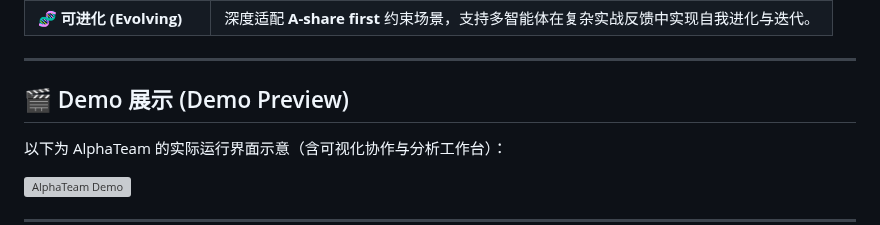
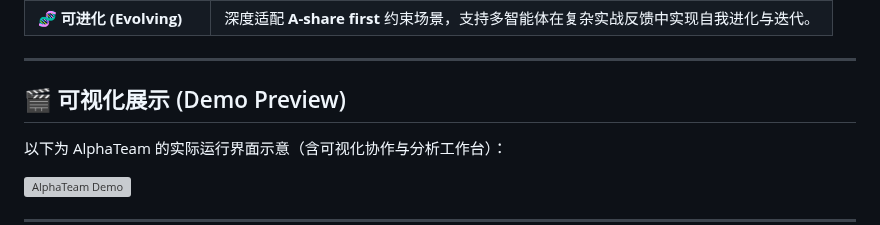
Before and after one commit to jackyideal/AlphaTeam, a Markdown page: README.md, the part around the change. Drawn GitHub-style; grey boxes are pictures that could not be loaded.

```diff
--- a/README.md
+++ b/README.md
@@ -34,7 +34,7 @@ AlphaTeam 旨在解决传统 AI 投研中“流程黑盒、责任不清、不可
 
 ---
 
-## 🎬 Demo 展示 (Demo Preview)
+## 🎬 可视化展示 (Demo Preview)
 
 以下为 AlphaTeam 的实际运行界面示意（含可视化协作与分析工作台）：
 
```
